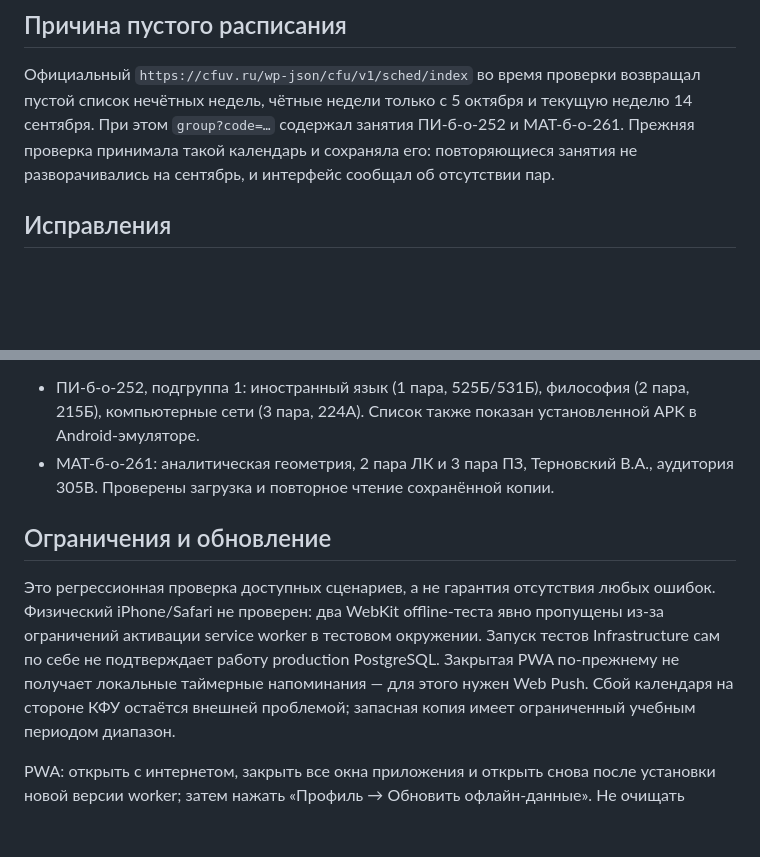
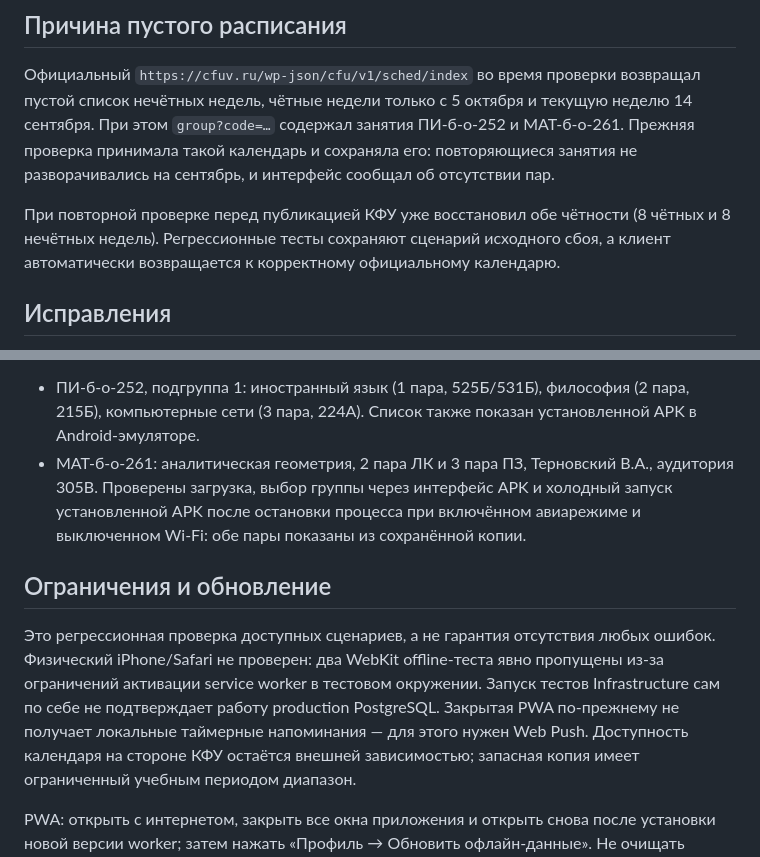
Before and after one commit to l0naroff313/cfu-schedule-app, a Markdown page: docs/checkup-1.0.10.md, 2 parts joined by grey strips. GitHub-like rendering; blank space fills up the shorter version.

Commit message:
Document Android offline verification and source recovery

```diff
--- a/docs/checkup-1.0.10.md
+++ b/docs/checkup-1.0.10.md
@@ -9,6 +9,10 @@
 14 сентября. При этом `group?code=…` содержал занятия ПИ-б-о-252 и МАТ-б-о-261.
 Прежняя проверка принимала такой календарь и сохраняла его: повторяющиеся занятия
 не разворачивались на сентябрь, и интерфейс сообщал об отсутствии пар.
+
+При повторной проверке перед публикацией КФУ уже восстановил обе чётности
+(8 чётных и 8 нечётных недель). Регрессионные тесты сохраняют сценарий исходного
+сбоя, а клиент автоматически возвращается к корректному официальному календарю.
 
 ## Исправления
 
@@ -63,7 +67,9 @@
   (2 пара, 215Б), компьютерные сети (3 пара, 224А). Список также показан
   установленной APK в Android-эмуляторе.
 - МАТ-б-о-261: аналитическая геометрия, 2 пара ЛК и 3 пара ПЗ, Терновский В.А.,
-  аудитория 305В. Проверены загрузка и повторное чтение сохранённой копии.
+  аудитория 305В. Проверены загрузка, выбор группы через интерфейс APK и холодный
+  запуск установленной APK после остановки процесса при включённом авиарежиме
+  и выключенном Wi-Fi: обе пары показаны из сохранённой копии.
 
 ## Ограничения и обновление
 
@@ -72,7 +78,7 @@
 пропущены из-за ограничений активации service worker в тестовом окружении.
 Запуск тестов Infrastructure сам по себе не подтверждает работу production PostgreSQL.
 Закрытая PWA по-прежнему не получает локальные таймерные напоминания — для этого
-нужен Web Push. Сбой календаря на стороне КФУ остаётся внешней проблемой;
+нужен Web Push. Доступность календаря на стороне КФУ остаётся внешней зависимостью;
 запасная копия имеет ограниченный учебным периодом диапазон.
 
 PWA: открыть с интернетом, закрыть все окна приложения и открыть снова после
```
